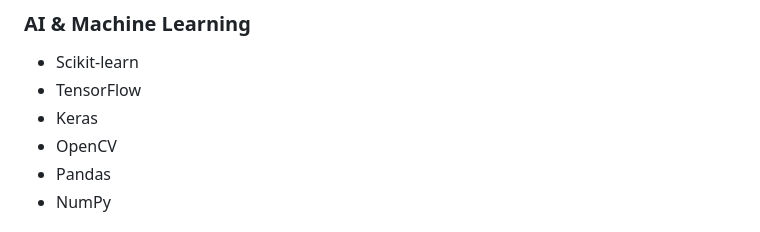
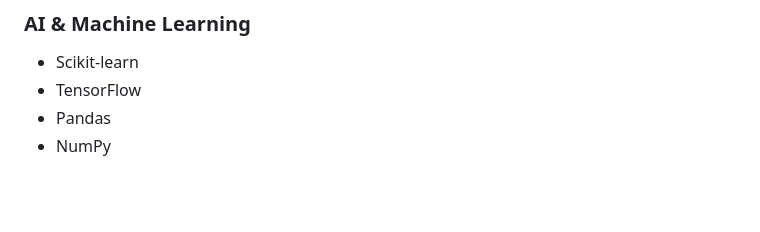
Before and after one commit to Priyanka-N2781/Agri-Smart, a Markdown page: README.md, the part around the change. Drawn GitHub-style; blank space fills up the shorter version.

```diff
--- a/README.md
+++ b/README.md
@@ -106,8 +106,6 @@ RAG Pipeline
 ### AI & Machine Learning
 - Scikit-learn
 - TensorFlow
-- Keras
-- OpenCV
 - Pandas
 - NumPy
 
```
